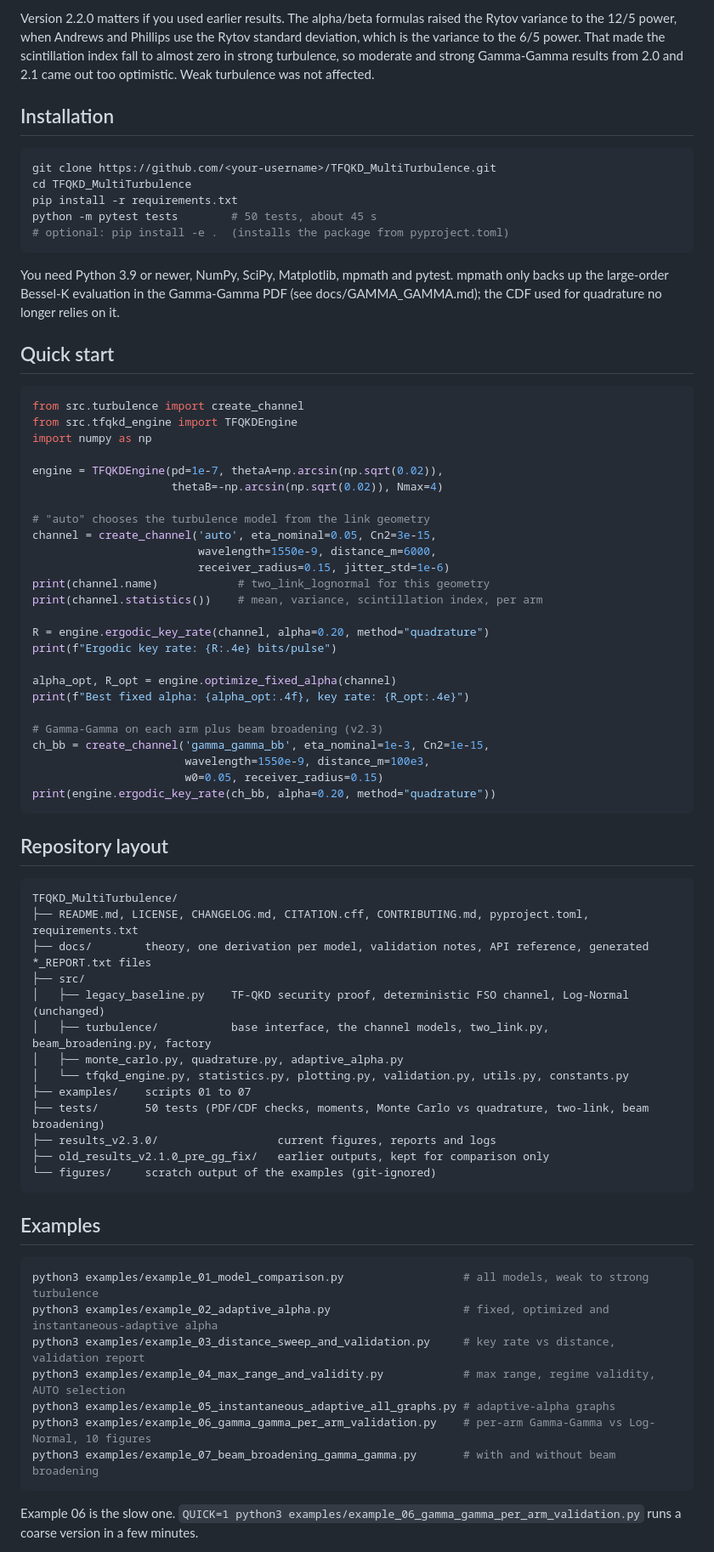
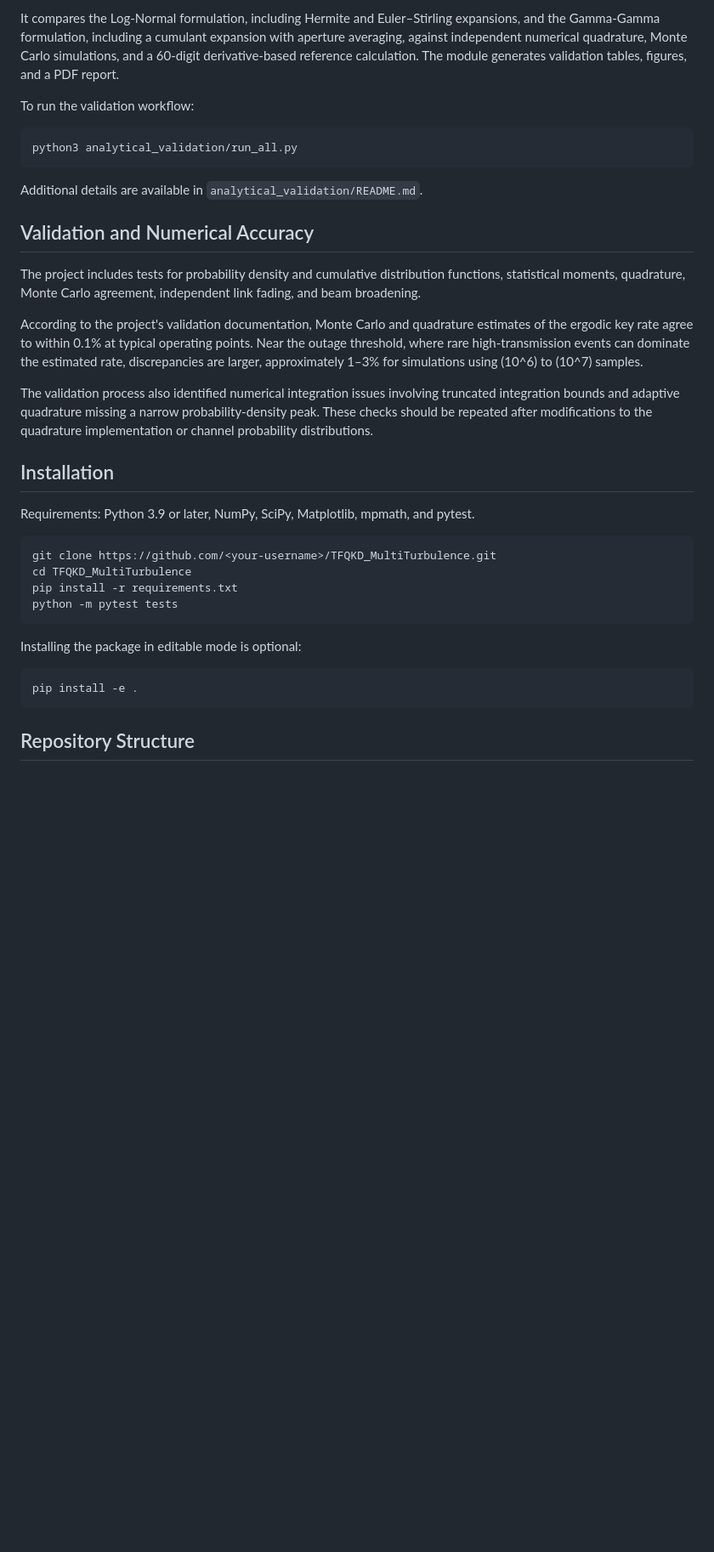
Before and after one commit to Anand-Ambastha/tf-qkd-private, a Markdown page: README.md, the part around one of its changes. Shown at 85% size. GitHub-like rendering; blank space fills up the shorter version.

````diff
--- a/README.md
+++ b/README.md
@@ -74,83 +43,38 @@ The full list is in [CHANGELOG.md](CHANGELOG.md).
 
-Version 2.2.0 matters if you used earlier results. The alpha/beta formulas raised the Rytov variance to the
-12/5 power, when Andrews and Phillips use the Rytov standard deviation, which is the variance to the 6/5
-power. That made the scintillation index fall to almost zero in strong turbulence, so moderate and strong
-Gamma-Gamma results from 2.0 and 2.1 came out too optimistic. Weak turbulence was not affected.
+It compares the Log-Normal formulation, including Hermite and Euler–Stirling expansions, and the Gamma-Gamma formulation, including a cumulant expansion with aperture averaging, against independent numerical quadrature, Monte Carlo simulations, and a 60-digit derivative-based reference calculation. The module generates validation tables, figures, and a PDF report.
+
+To run the validation workflow:
+
+```bash
+python3 analytical_validation/run_all.py
+```
+
+Additional details are available in `analytical_validation/README.md`.
+
+## Validation and Numerical Accuracy
+
+The project includes tests for probability density and cumulative distribution functions, statistical moments, quadrature, Monte Carlo agreement, independent link fading, and beam broadening.
+
+According to the project's validation documentation, Monte Carlo and quadrature estimates of the ergodic key rate agree to within 0.1% at typical operating points. Near the outage threshold, where rare high-transmission events can dominate the estimated rate, discrepancies are larger, approximately 1–3% for simulations using \(10^6\) to \(10^7\) samples.
+
+The validation process also identified numerical integration issues involving truncated integration bounds and adaptive quadrature missing a narrow probability-density peak. These checks should be repeated after modifications to the quadrature implementation or channel probability distributions.
 
 ## Installation
+
+Requirements: Python 3.9 or later, NumPy, SciPy, Matplotlib, mpmath, and pytest.
 
 ```bash
 git clone https://github.com/<your-username>/TFQKD_MultiTurbulence.git
 cd TFQKD_MultiTurbulence
 pip install -r requirements.txt
-python -m pytest tests        # 50 tests, about 45 s
-# optional: pip install -e .  (installs the package from pyproject.toml)
+python -m pytest tests
 ```
 
-You need Python 3.9 or newer, NumPy, SciPy, Matplotlib, mpmath and pytest. mpmath only backs up the
-large-order Bessel-K evaluation in the Gamma-Gamma PDF (see docs/GAMMA_GAMMA.md); the CDF used for
-quadrature no longer relies on it.
+Installing the package in editable mode is optional:
 
-## Quick start
-
-```python
-from src.turbulence import create_channel
-from src.tfqkd_engine import TFQKDEngine
-import numpy as np
-
-engine = TFQKDEngine(pd=1e-7, thetaA=np.arcsin(np.sqrt(0.02)),
-                     thetaB=-np.arcsin(np.sqrt(0.02)), Nmax=4)
-
-# "auto" chooses the turbulence model from the link geometry
-channel = create_channel('auto', eta_nominal=0.05, Cn2=3e-15,
-                         wavelength=1550e-9, distance_m=6000,
-                         receiver_radius=0.15, jitter_std=1e-6)
-print(channel.name)            # two_link_lognormal for this geometry
-print(channel.statistics())    # mean, variance, scintillation index, per arm
-
-R = engine.ergodic_key_rate(channel, alpha=0.20, method="quadrature")
-print(f"Ergodic key rate: {R:.4e} bits/pulse")
-
-alpha_opt, R_opt = engine.optimize_fixed_alpha(channel)
-print(f"Best fixed alpha: {alpha_opt:.4f}, key rate: {R_opt:.4e}")
-
-# Gamma-Gamma on each arm plus beam broadening (v2.3)
-ch_bb = create_channel('gamma_gamma_bb', eta_nominal=1e-3, Cn2=1e-15,
-                       wavelength=1550e-9, distance_m=100e3,
-                       w0=0.05, receiver_radius=0.15)
-print(engine.ergodic_key_rate(ch_bb, alpha=0.20, method="quadrature"))
+```bash
+pip install -e .
 ```
 
-## Repository layout
+## Repository Structure
 
-```
-TFQKD_MultiTurbulence/
-├── README.md, LICENSE, CHANGELOG.md, CITATION.cff, CONTRIBUTING.md, pyproject.toml, requirements.txt
-├── docs/        theory, one derivation per model, validation notes, API reference, generated *_REPORT.txt files
-├── src/
-│   ├── legacy_baseline.py    TF-QKD security proof, deterministic FSO channel, Log-Normal (unchanged)
-│   ├── turbulence/           base interface, the channel models, two_link.py, beam_broadening.py, factory
-│   ├── monte_carlo.py, quadrature.py, adaptive_alpha.py
-│   └── tfqkd_engine.py, statistics.py, plotting.py, validation.py, utils.py, constants.py
-├── examples/    scripts 01 to 07
-├── tests/       50 tests (PDF/CDF checks, moments, Monte Carlo vs quadrature, two-link, beam broadening)
-├── results_v2.3.0/                  current figures, reports and logs
-├── old_results_v2.1.0_pre_gg_fix/   earlier outputs, kept for comparison only
-└── figures/     scratch output of the examples (git-ignored)
-```
-
-## Examples
-
-```bash
-python3 examples/example_01_model_comparison.py                  # all models, weak to strong turbulence
-python3 examples/example_02_adaptive_alpha.py                    # fixed, optimized and instantaneous-adaptive alpha
-python3 examples/example_03_distance_sweep_and_validation.py     # key rate vs distance, validation report
-python3 examples/example_04_max_range_and_validity.py            # max range, regime validity, AUTO selection
-python3 examples/example_05_instantaneous_adaptive_all_graphs.py # adaptive-alpha graphs
-python3 examples/example_06_gamma_gamma_per_arm_validation.py    # per-arm Gamma-Gamma vs Log-Normal, 10 figures
-python3 examples/example_07_beam_broadening_gamma_gamma.py       # with and without beam broadening
-```
-
-Example 06 is the slow one. `QUICK=1 python3 examples/example_06_gamma_gamma_per_arm_validation.py` runs a
-coarse version in a few minutes.
-
````
Also changed, not shown: other parts of README.md (+48 -126 lines).
